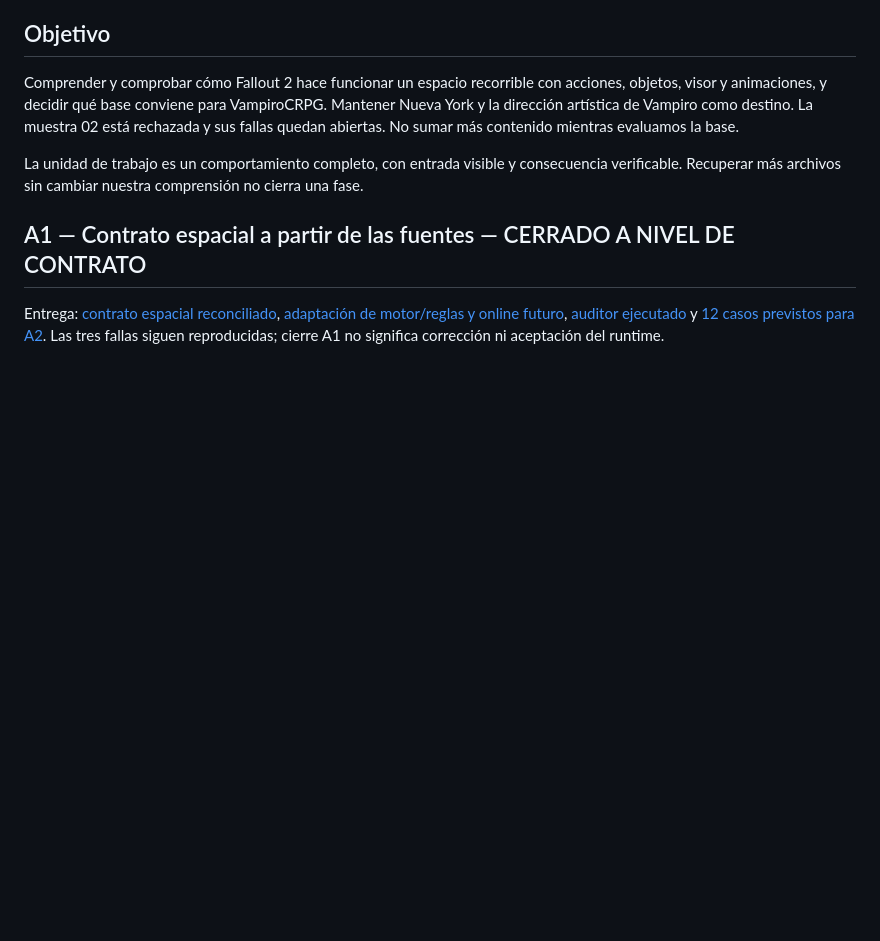
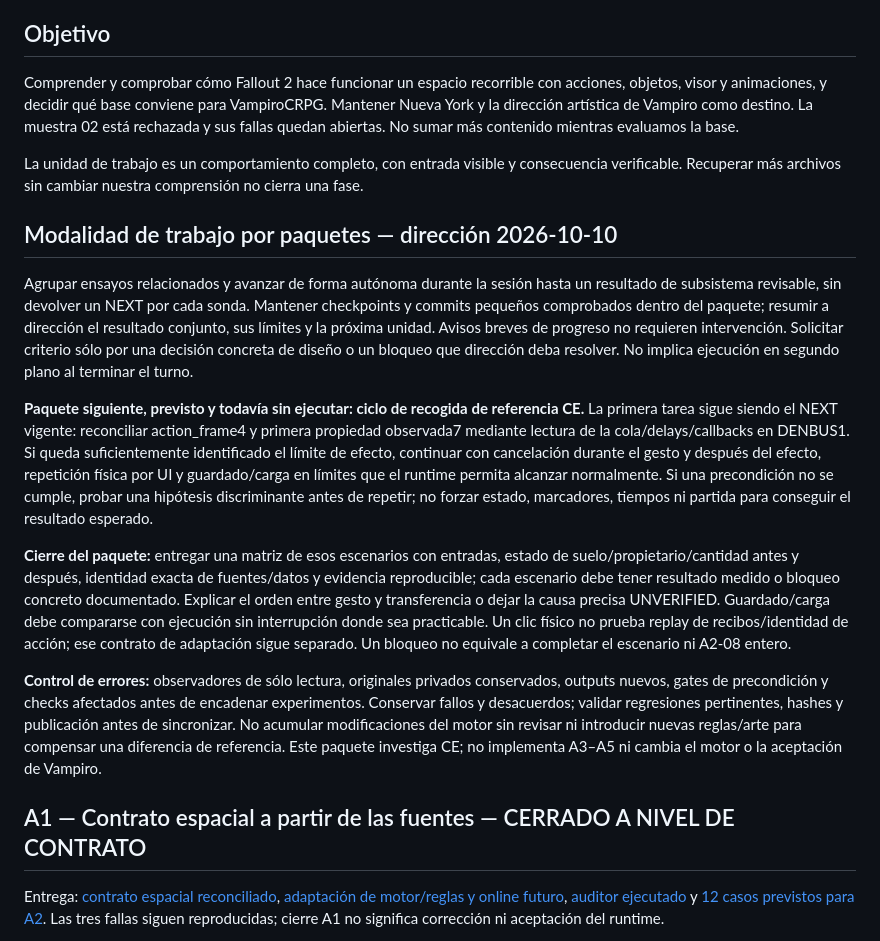
Before and after one commit to demianmalkav/VampiroCRPG, a Markdown page: research/FALLOUT2/ASSIMILATION_PLAN_01.md, the part around the change. GitHub-like rendering; blank space fills up the shorter version.

```diff
--- a/research/FALLOUT2/ASSIMILATION_PLAN_01.md
+++ b/research/FALLOUT2/ASSIMILATION_PLAN_01.md
@@ -7,6 +7,16 @@ Estado: A1_CONTRACT_DEFINED / A2_REFERENCE_PARTIALLY_OBSERVED, 2026-10-10. Direc
 Comprender y comprobar cómo Fallout 2 hace funcionar un espacio recorrible con acciones, objetos, visor y animaciones, y decidir qué base conviene para VampiroCRPG. Mantener Nueva York y la dirección artística de Vampiro como destino. La muestra 02 está rechazada y sus fallas quedan abiertas. No sumar más contenido mientras evaluamos la base.
 
 La unidad de trabajo es un comportamiento completo, con entrada visible y consecuencia verificable. Recuperar más archivos sin cambiar nuestra comprensión no cierra una fase.
+
+## Modalidad de trabajo por paquetes — dirección 2026-10-10
+
+Agrupar ensayos relacionados y avanzar de forma autónoma durante la sesión hasta un resultado de subsistema revisable, sin devolver un NEXT por cada sonda. Mantener checkpoints y commits pequeños comprobados dentro del paquete; resumir a dirección el resultado conjunto, sus límites y la próxima unidad. Avisos breves de progreso no requieren intervención. Solicitar criterio sólo por una decisión concreta de diseño o un bloqueo que dirección deba resolver. No implica ejecución en segundo plano al terminar el turno.
+
+**Paquete siguiente, previsto y todavía sin ejecutar: ciclo de recogida de referencia CE.** La primera tarea sigue siendo el NEXT vigente: reconciliar action_frame4 y primera propiedad observada7 mediante lectura de la cola/delays/callbacks en DENBUS1. Si queda suficientemente identificado el límite de efecto, continuar con cancelación durante el gesto y después del efecto, repetición física por UI y guardado/carga en límites que el runtime permita alcanzar normalmente. Si una precondición no se cumple, probar una hipótesis discriminante antes de repetir; no forzar estado, marcadores, tiempos ni partida para conseguir el resultado esperado.
+
+**Cierre del paquete:** entregar una matriz de esos escenarios con entradas, estado de suelo/propietario/cantidad antes y después, identidad exacta de fuentes/datos y evidencia reproducible; cada escenario debe tener resultado medido o bloqueo concreto documentado. Explicar el orden entre gesto y transferencia o dejar la causa precisa UNVERIFIED. Guardado/carga debe compararse con ejecución sin interrupción donde sea practicable. Un clic físico no prueba replay de recibos/identidad de acción; ese contrato de adaptación sigue separado. Un bloqueo no equivale a completar el escenario ni A2-08 entero.
+
+**Control de errores:** observadores de sólo lectura, originales privados conservados, outputs nuevos, gates de precondición y checks afectados antes de encadenar experimentos. Conservar fallos y desacuerdos; validar regresiones pertinentes, hashes y publicación antes de sincronizar. No acumular modificaciones del motor sin revisar ni introducir nuevas reglas/arte para compensar una diferencia de referencia. Este paquete investiga CE; no implementa A3–A5 ni cambia el motor o la aceptación de Vampiro.
 
 ## A1 — Contrato espacial a partir de las fuentes — CERRADO A NIVEL DE CONTRATO
 
```
Also changed, not shown: AGENTS.md (+4 -0 lines), docs/TECHNICAL_STATE.md (+2 -0 lines).
